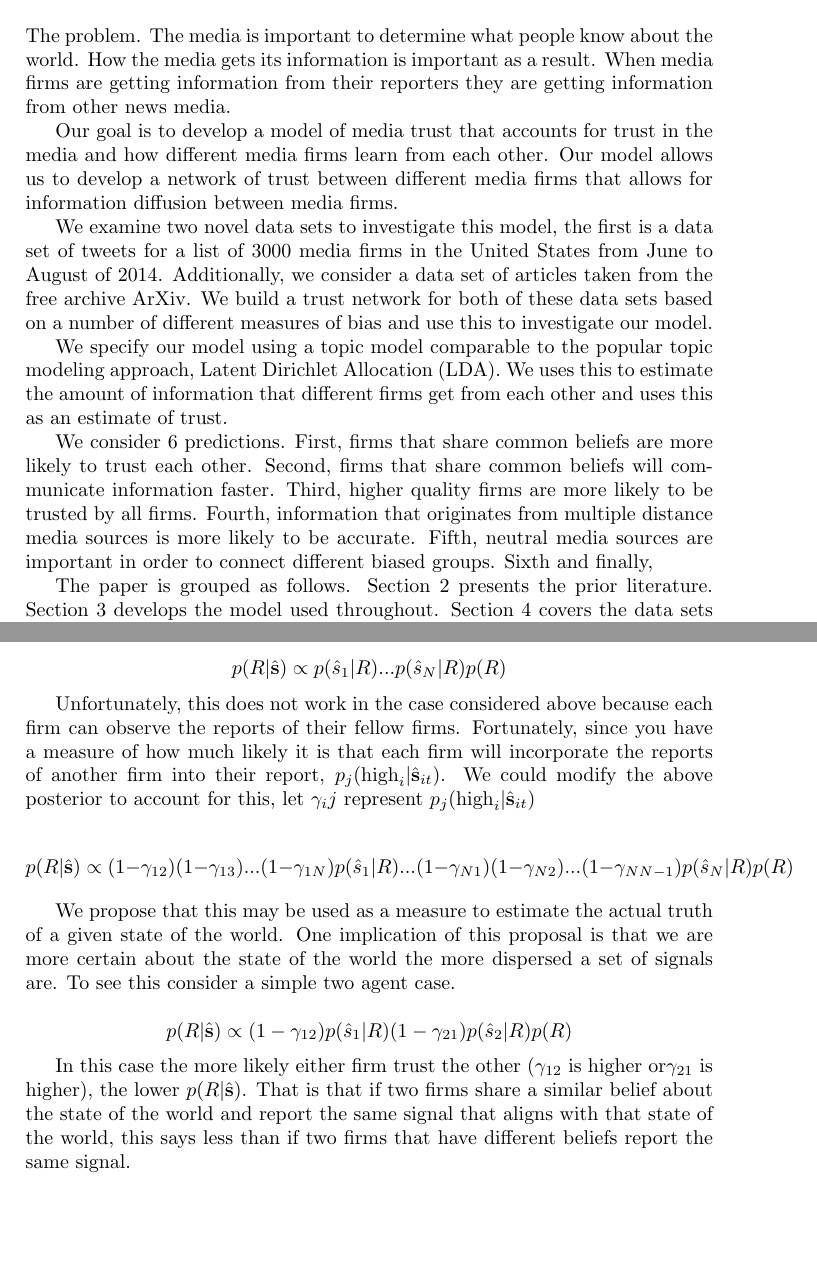
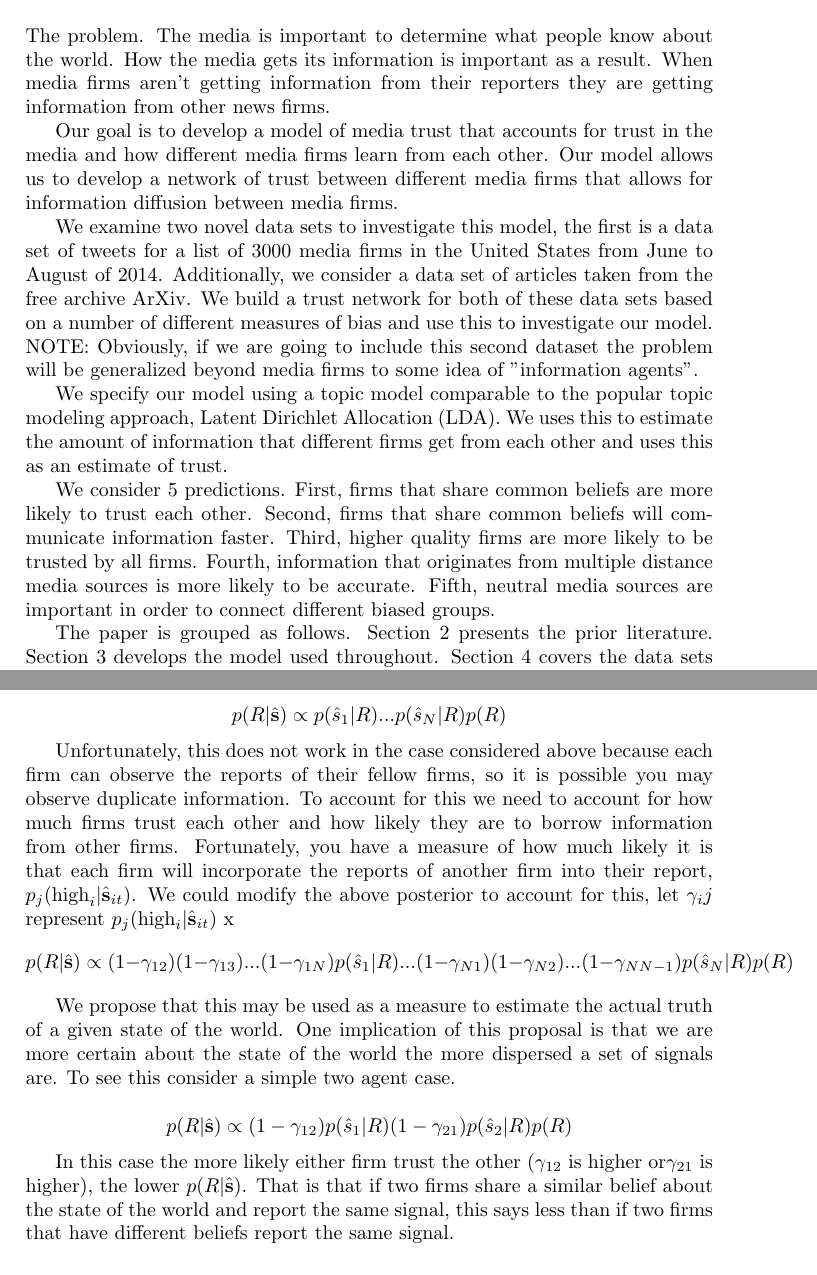
Before and after one commit to lbybee/media_network_project, a LaTeX document (paper/paper.tex): two parts of pages 1 and 6 of 7, joined at a grey line, cut so that both start at the same text, the shorter picture padded with empty space. Compiled offline with pdfLaTeX.

Commit message:
review model

```diff
--- a/paper/paper.tex
+++ b/paper/paper.tex
@@ -18,15 +18,15 @@
 
 \section{Introduction}
 
-The problem.  The media is important to determine what people know about the world.  How the media gets its information is important as a result.  When media firms are getting information from their reporters they are getting information from other news media.
+The problem.  The media is important to determine what people know about the world.  How the media gets its information is important as a result.  When media firms aren't getting information from their reporters they are getting information from other news firms.
 
 Our goal is to develop a model of media trust that accounts for trust in the media and how different media firms learn from each other.  Our model allows us to develop a network of trust between different media firms that allows for information diffusion between media firms.
 
-We examine two novel data sets to investigate this model, the first is a data set of tweets for a list of 3000 media firms in the United States from June to August of 2014.  Additionally, we consider a data set of articles taken from the free archive ArXiv.  We build a trust network for both of these data sets based on a number of different measures of bias and use this to investigate our model.
+We examine two novel data sets to investigate this model, the first is a data set of tweets for a list of 3000 media firms in the United States from June to August of 2014.  Additionally, we consider a data set of articles taken from the free archive ArXiv.  We build a trust network for both of these data sets based on a number of different measures of bias and use this to investigate our model. NOTE: Obviously, if we are going to include this second dataset the problem will be generalized beyond media firms to some idea of "information agents".
 
 We specify our model using a topic model comparable to the popular topic modeling approach, Latent Dirichlet Allocation (LDA).  We uses this to estimate the amount of information that different firms get from each other and uses this as an estimate of trust.
 
-We consider 6 predictions.  First, firms that share common beliefs are more likely to trust each other.  Second, firms that share common beliefs will communicate information faster.  Third, higher quality firms are more likely to be trusted by all firms.  Fourth, information that originates from multiple distance media sources is more likely to be accurate.  Fifth, neutral media sources are important in order to connect different biased groups.  Sixth and finally,
+We consider 5 predictions.  First, firms that share common beliefs are more likely to trust each other.  Second, firms that share common beliefs will communicate information faster.  Third, higher quality firms are more likely to be trusted by all firms.  Fourth, information that originates from multiple distance media sources is more likely to be accurate.  Fifth, neutral media sources are important in order to connect different biased groups.
 
 The paper is grouped as follows.  Section 2 presents the prior literature.  Section 3 develops the model used throughout.  Section 4 covers the data sets used.  Section 5 covers the implementation of the model.  Section 6 presents the results.  Finally, Section 7 summarizes and concludes.
 
@@ -138,8 +140,8 @@ Additionally, you have the reports for each of the $N$ firms as evidence.  Then
 
  \[p(R|\hat{\textbf{s}}) \propto p(\hat{s}_1|R)...p(\hat{s}_N|R)p(R)\]
 
- Unfortunately, this does not work in the case considered above because each firm can observe the reports of their fellow firms.  Fortunately, since you have a measure of how much likely it is that each firm will incorporate the reports of another firm into their report, $p_j(\text{high}_i|\hat{\textbf{s}}_{it})$.  We could modify the above posterior to account for this, let $\gamma_ij$ represent $p_j(\text{high}_i|\hat{\textbf{s}}_{it})$
-
+ Unfortunately, this does not work in the case considered above because each firm can observe the reports of their fellow firms, so it is possible you may observe duplicate information.  To account for this we need to account for how much firms trust each other and how likely they are to borrow information from other firms.  Fortunately, you have a measure of how much likely it is that each firm will incorporate the reports of another firm into their report, $p_j(\text{high}_i|\hat{\textbf{s}}_{it})$.  We could modify the above posterior to account for this, let $\gamma_ij$ represent $p_j(\text{high}_i|\hat{\textbf{s}}_{it})$
+ x
  \[p(R|\hat{\textbf{s}}) \propto (1-\gamma_{12})(1-\gamma_{13})...(1-\gamma_{1N})p(\hat{s}_1|R)...(1-\gamma_{N1})(1-\gamma_{N2})...(1-\gamma_{NN-1})p(\hat{s}_N|R)p(R)\]
 
  We propose that this may be used as a measure to estimate the actual truth of a given state of the world.
@@ -147,7 +149,7 @@ Additionally, you have the reports for each of the $N$ firms as evidence.  Then
 
 \[p(R|\hat{\textbf{s}}) \propto (1-\gamma_{12})p(\hat{s}_1|R)(1-\gamma_{21})p(\hat{s}_2|R)p(R)\]
 
-In this case the more likely either firm trust the other ($\gamma_{12}$ is higher or$\gamma_{21}$ is higher), the lower $p(R|\hat{\textbf{s}})$.  That is that if two firms share a similar belief about the state of the world and report the same signal that aligns with that state of the world, this says less than if two firms that have different beliefs report the same signal.
+In this case the more likely either firm trust the other ($\gamma_{12}$ is higher or$\gamma_{21}$ is higher), the lower $p(R|\hat{\textbf{s}})$.  That is that if two firms share a similar belief about the state of the world and report the same signal, this says less than if two firms that have different beliefs report the same signal.
 
 \subsection{Estimating Bias-Free Quality}
 
```
Also changed, not shown: paper/paper.tex (24 more changed lines).
